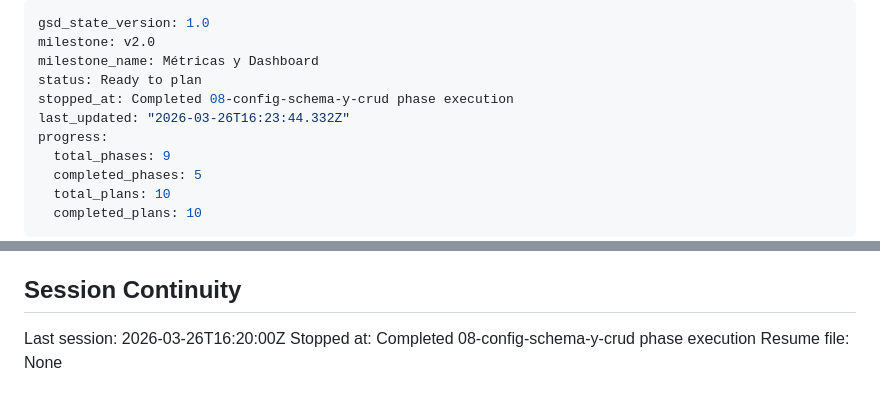
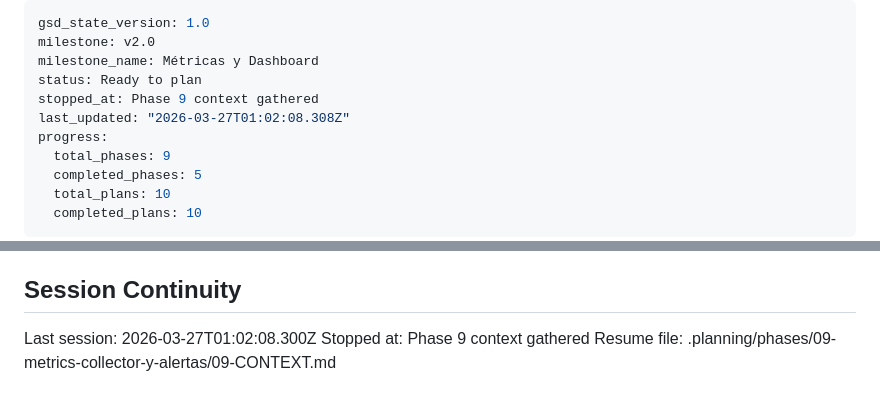
Before and after one commit to objetiva-comercios/objetiva-vps-jaimito, a Markdown page: .planning/STATE.md, 2 parts joined by grey strips. GitHub-like rendering.

Commit message:
docs(state): record phase 9 context session
Co-Authored-By: Claude Opus 4.6 (1M context) <noreply@anthropic.com>

```diff
--- a/.planning/STATE.md
+++ b/.planning/STATE.md
@@ -3,8 +3,8 @@ gsd_state_version: 1.0
 milestone: v2.0
 milestone_name: Métricas y Dashboard
 status: Ready to plan
-stopped_at: Completed 08-config-schema-y-crud phase execution
-last_updated: "2026-03-26T16:23:44.332Z"
+stopped_at: Phase 9 context gathered
+last_updated: "2026-03-27T01:02:08.308Z"
 progress:
   total_phases: 9
   completed_phases: 5
@@ -97,6 +97,6 @@ None.
 
 ## Session Continuity
 
-Last session: 2026-03-26T16:20:00Z
-Stopped at: Completed 08-config-schema-y-crud phase execution
-Resume file: None
+Last session: 2026-03-27T01:02:08.300Z
+Stopped at: Phase 9 context gathered
+Resume file: .planning/phases/09-metrics-collector-y-alertas/09-CONTEXT.md
```
